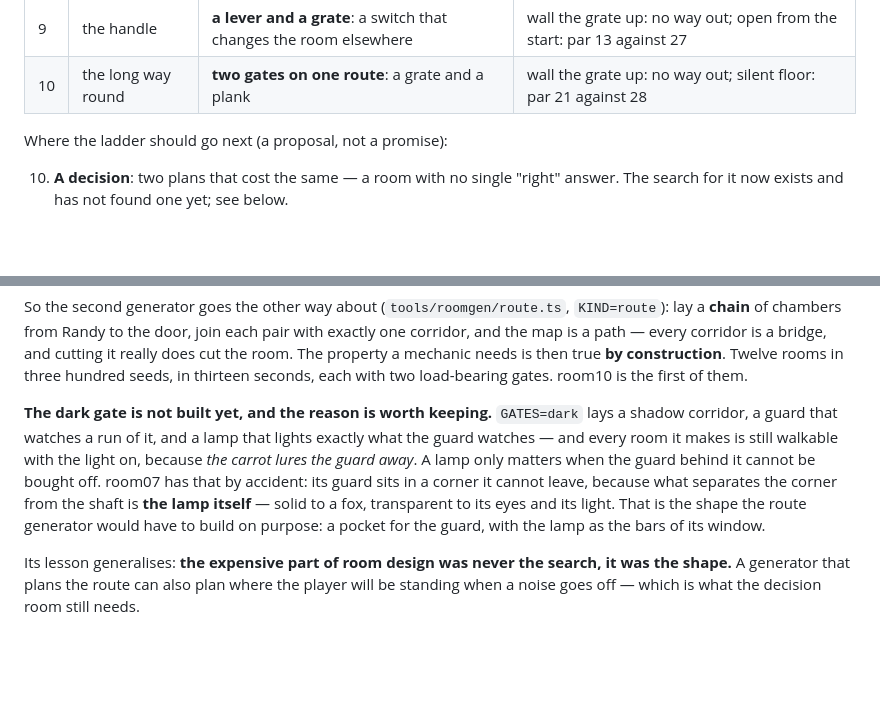
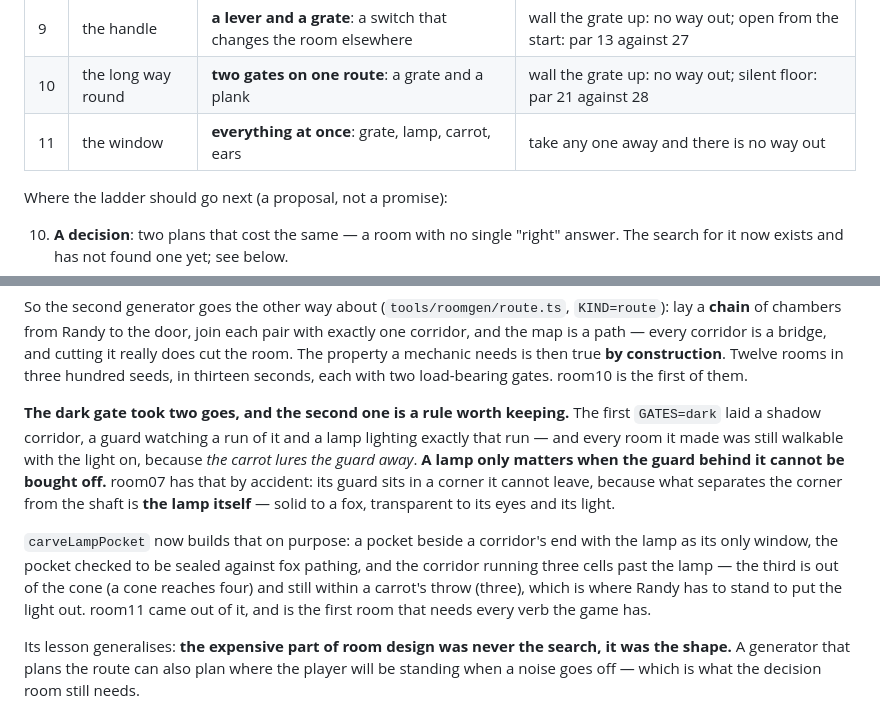
Before and after one commit to zrebec/chaosbunny, a Markdown page: docs/stealth-design.md, 2 parts joined by grey strips. GitHub-like rendering; blank space fills up the shorter version.

Commit message:
docs(stealth): room11, and the rule the dark gate turned out to need
A lamp only matters when the guard behind it cannot be bought off — written
down with the shape that guarantees it and the throw geometry that keeps the
room fair.

Co-Authored-By: Claude Opus 5 (1M context) <noreply@anthropic.com>

```diff
--- a/docs/stealth-design.md
+++ b/docs/stealth-design.md
@@ -39,6 +39,7 @@ either cannot be finished or collapses to something much shorter.
 | 8 | the plank | **the creaky board**: a noise the ears cannot hide | wall the plank off: no way out; plain floor: par 21 against 35 |
 | 9 | the handle | **a lever and a grate**: a switch that changes the room elsewhere | wall the grate up: no way out; open from the start: par 13 against 27 |
 | 10 | the long way round | **two gates on one route**: a grate and a plank | wall the grate up: no way out; silent floor: par 21 against 28 |
+| 11 | the window | **everything at once**: grate, lamp, carrot, ears | take any one away and there is no way out |
 
 Where the ladder should go next (a proposal, not a promise):
 
@@ -104,14 +105,20 @@ it really does cut the room. The property a mechanic needs is then true **by
 construction**. Twelve rooms in three hundred seeds, in thirteen seconds, each with two
 load-bearing gates. room10 is the first of them.
 
-**The dark gate is not built yet, and the reason is worth keeping.** `GATES=dark` lays
-a shadow corridor, a guard that watches a run of it, and a lamp that lights exactly what
-the guard watches — and every room it makes is still walkable with the light on, because
-*the carrot lures the guard away*. A lamp only matters when the guard behind it cannot be
-bought off. room07 has that by accident: its guard sits in a corner it cannot leave,
+**The dark gate took two goes, and the second one is a rule worth keeping.** The first
+`GATES=dark` laid a shadow corridor, a guard watching a run of it and a lamp lighting
+exactly that run — and every room it made was still walkable with the light on, because
+*the carrot lures the guard away*. **A lamp only matters when the guard behind it cannot
+be bought off.** room07 has that by accident: its guard sits in a corner it cannot leave,
 because what separates the corner from the shaft is **the lamp itself** — solid to a fox,
-transparent to its eyes and its light. That is the shape the route generator would have to
-build on purpose: a pocket for the guard, with the lamp as the bars of its window.
+transparent to its eyes and its light.
+
+`carveLampPocket` now builds that on purpose: a pocket beside a corridor's end with the
+lamp as its only window, the pocket checked to be sealed against fox pathing, and the
+corridor running three cells past the lamp — the third is out of the cone (a cone reaches
+four) and still within a carrot's throw (three), which is where Randy has to stand to put
+the light out. room11 came out of it, and is the first room that needs every verb the
+game has.
 
 Its lesson generalises: **the expensive part of room design was never the search, it
 was the shape.** A generator that plans the route can also plan where the player will
```
